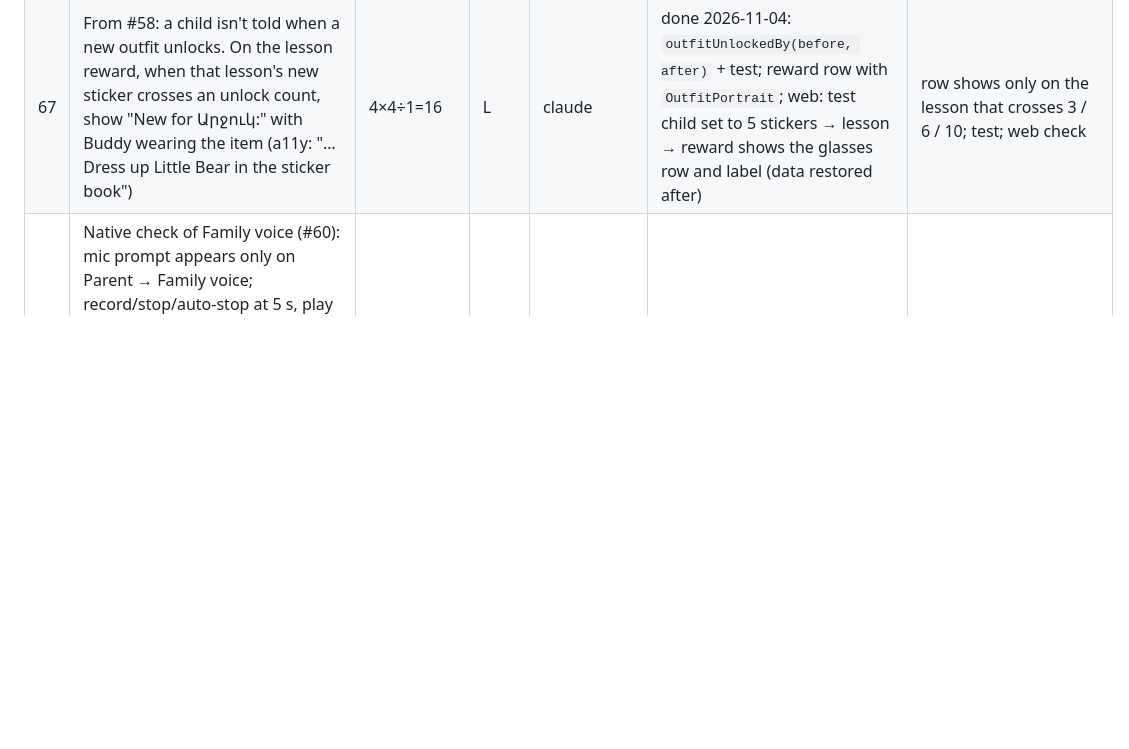
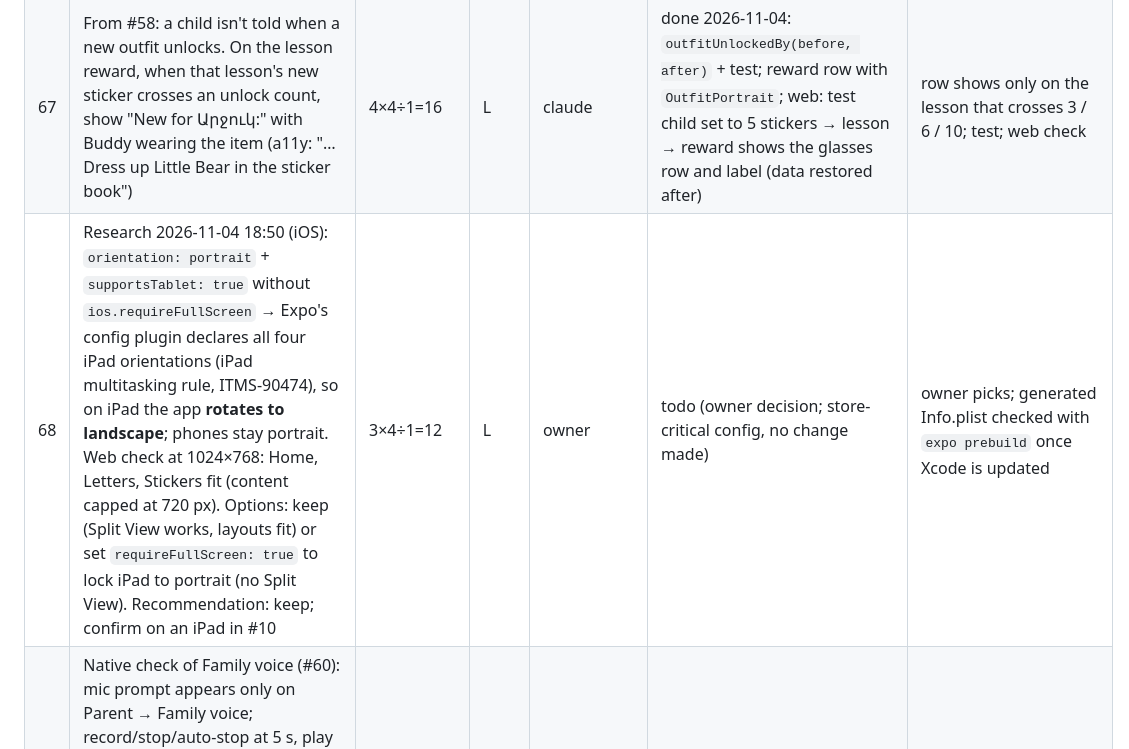
Before and after one commit to Gayane0509/little-roots, a Markdown page: AI_TASKS.md, the part around the change. GitHub-like rendering; blank space fills up the shorter version.

Commit message:
Notes: iPad orientation finding (#68) and screen-fit sweep
Co-Authored-By: Claude Opus 5.5 <noreply@anthropic.com>

```diff
--- a/AI_TASKS.md
+++ b/AI_TASKS.md
@@ -71,4 +71,5 @@ Status: todo · doing · waiting-capacity · blocked · done. Done tasks are com
 | 65 | From research (spaced retrieval in preschoolers helps most when the word is then recognised in a **new** picture): a "same word, new look" round — e.g. Find shows the word as a second drawing (another colour/angle) after it was learned. Needs a second drawing per word, so start with one theme as a trial | 3×2÷4=1.5 | M | claude | todo (idea; low score: large art effort) | trial theme has 2 drawings per word; round only for learned words; test |
 | 66 | Sticker book on wide screens (found in #58 web check): at 1024 px each sticker tile grows to ~230 px while the drawing stays 76 px, so stickers look lost in big empty cards. Cap the tile size or scale the art with the tile (3 → more columns on wide windows) | 3×4÷1=12 | L | claude | done 2026-11-04: `stickerGrid(width)` — 3 columns on phones, 4 from 600 px; drawing = 78 % of the tile (60–140 px), so 80 px at 375 and 129 px at 1024 (was 76 everywhere); slots fill whole rows; tests; web 320 / 375 / 1024 px (tiles measured 103 px at 375, no console errors) | stickers fill their tiles at 375 / 768 / 1024 px; web check |
 | 67 | From #58: a child isn't told when a new outfit unlocks. On the lesson reward, when that lesson's new sticker crosses an unlock count, show "New for Արջուկ:" with Buddy wearing the item (a11y: "…Dress up Little Bear in the sticker book") | 4×4÷1=16 | L | claude | done 2026-11-04: `outfitUnlockedBy(before, after)` + test; reward row with `OutfitPortrait`; web: test child set to 5 stickers → lesson → reward shows the glasses row and label (data restored after) | row shows only on the lesson that crosses 3 / 6 / 10; test; web check |
+| 68 | Research 2026-11-04 18:50 (iOS): `orientation: portrait` + `supportsTablet: true` without `ios.requireFullScreen` → Expo's config plugin declares all four iPad orientations (iPad multitasking rule, ITMS-90474), so on iPad the app **rotates to landscape**; phones stay portrait. Web check at 1024×768: Home, Letters, Stickers fit (content capped at 720 px). Options: keep (Split View works, layouts fit) or set `requireFullScreen: true` to lock iPad to portrait (no Split View). Recommendation: keep; confirm on an iPad in #10 | 3×4÷1=12 | L | owner | todo (owner decision; store-critical config, no change made) | owner picks; generated Info.plist checked with `expo prebuild` once Xcode is updated |
 | 61 | Native check of Family voice (#60): mic prompt appears only on Parent → Family voice; record/stop/auto-stop at 5 s, play back, re-record, delete on iOS + Android; files land in `Documents/voice/<child>/`; deleting a child removes the folder; word plays on lesson cards/rounds, theme page, Find; silent switch behaviour (playback mode respects it) acceptable to owner | 5×4÷2=10 | M | owner → claude | blocked (#10 Xcode) | checklist passes on both platforms; result in AI_DECISIONS |
```
Also changed, not shown: AI_DECISIONS.md (+6 -0 lines), PROJECT_STATUS.md (+4 -2 lines).
